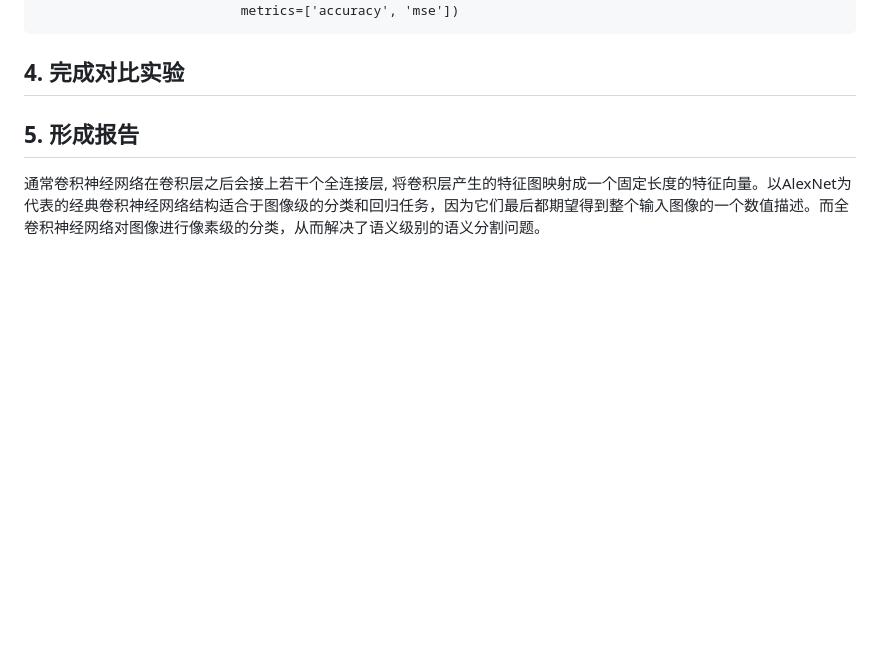
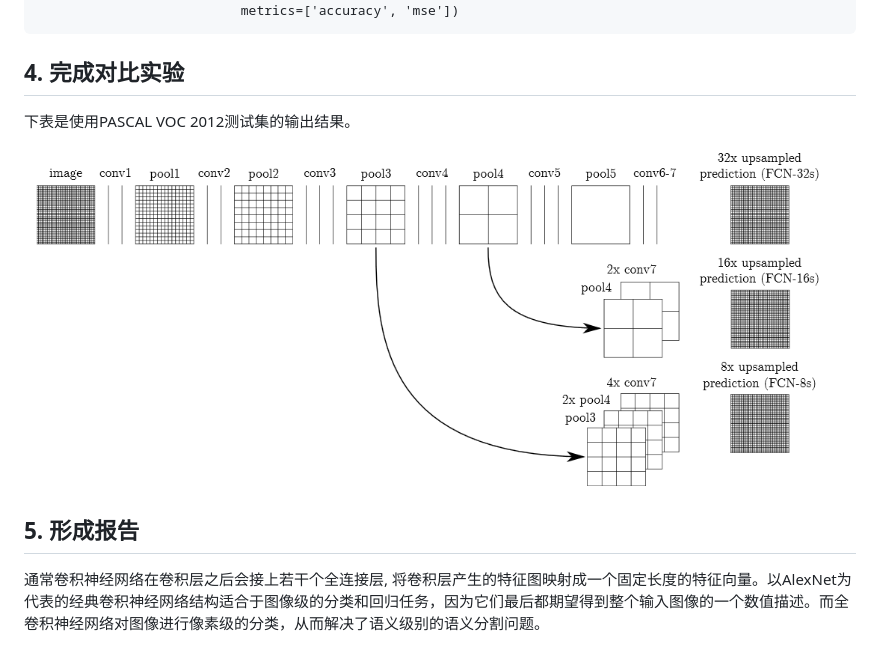
Before and after one commit to jialei0701/ANN, a Markdown page: 程书意21821255/README.md, the part around the change. Rendered like a GitHub page; blank space fills up the shorter version.

```diff
--- a/程书意21821255/README.md
+++ b/程书意21821255/README.md
@@ -382,6 +382,9 @@ class DeconvNet:
 
 ## 4. 完成对比实验
 
+下表是使用PASCAL VOC 2012测试集的输出结果。
+
+![](./image/6.png)
 
 ## 5. 形成报告
 
```
Also changed, not shown: 程书意21821255/image/7.PNG (added).
